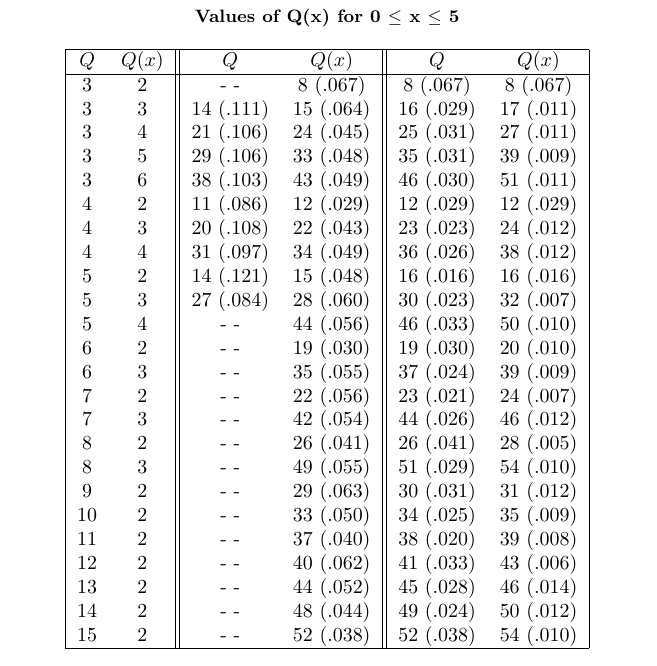
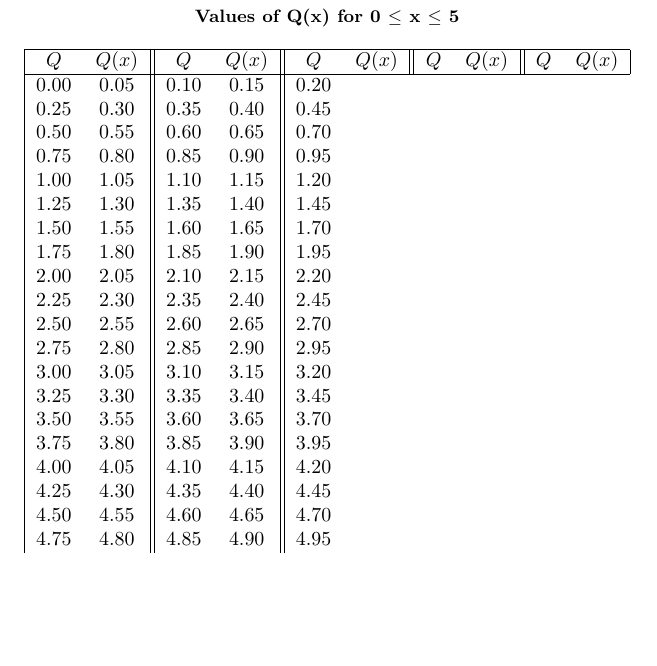
Before and after one commit to drskoolie/projects, a LaTeX document (sts/qfunc.tex): part of the page, cut so that both start at the same text, the shorter picture padded with empty space. Compiled offline with pdfLaTeX.

Commit message:
Almost done

```diff
--- a/sts/qfunc.tex
+++ b/sts/qfunc.tex
@@ -11,35 +9,30 @@
 \end{center}
 
 \begin{center}
-\begin{tabular}{|cc||cc||cc|}
+\begin{tabular}{|cc||cc||cc||cc||cc|}
 
 	\hline
-
-	$Q$ & $Q(x)$  & $Q$ & $Q(x)$  & $Q$ & $Q(x)$  \\ \hline
-	 3 & 2 & - -       &  8 (.067) &  8 (.067) &  8 (.067) \\
-	 3 & 3 & 14 (.111) & 15 (.064) & 16 (.029) & 17 (.011) \\
-	 3 & 4 & 21 (.106) & 24 (.045) & 25 (.031) & 27 (.011) \\
-	 3 & 5 & 29 (.106) & 33 (.048) & 35 (.031) & 39 (.009) \\
-	 3 & 6 & 38 (.103) & 43 (.049) & 46 (.030) & 51 (.011) \\
-	 4 & 2 & 11 (.086) & 12 (.029) & 12 (.029) & 12 (.029) \\
-	 4 & 3 & 20 (.108) & 22 (.043) & 23 (.023) & 24 (.012) \\
-	 4 & 4 & 31 (.097) & 34 (.049) & 36 (.026) & 38 (.012) \\
-	 5 & 2 & 14 (.121) & 15 (.048) & 16 (.016) & 16 (.016) \\
-	 5 & 3 & 27 (.084) & 28 (.060) & 30 (.023) & 32 (.007) \\
-	 5 & 4 & - -       & 44 (.056) & 46 (.033) & 50 (.010) \\
-	 6 & 2 & - -       & 19 (.030) & 19 (.030) & 20 (.010) \\
-	 6 & 3 & - -       & 35 (.055) & 37 (.024) & 39 (.009) \\
-	 7 & 2 & - -       & 22 (.056) & 23 (.021) & 24 (.007) \\
-	 7 & 3 & - -       & 42 (.054) & 44 (.026) & 46 (.012) \\
-	 8 & 2 & - -       & 26 (.041) & 26 (.041) & 28 (.005) \\
-	 8 & 3 & - -       & 49 (.055) & 51 (.029) & 54 (.010) \\
-	 9 & 2 & - -       & 29 (.063) & 30 (.031) & 31 (.012) \\
-	10 & 2 & - -       & 33 (.050) & 34 (.025) & 35 (.009) \\
-	11 & 2 & - -       & 37 (.040) & 38 (.020) & 39 (.008) \\
-	12 & 2 & - -       & 40 (.062) & 41 (.033) & 43 (.006) \\
-	13 & 2 & - -       & 44 (.052) & 45 (.028) & 46 (.014) \\
-	14 & 2 & - -       & 48 (.044) & 49 (.024) & 50 (.012) \\
-	15 & 2 & - -       & 52 (.038) & 52 (.038) & 54 (.010) \\ \hline
+	 $Q$ & $Q(x)$ & $Q$ & $Q(x)$ & $Q$ & $Q(x)$ & $Q$ & $Q(x)$ & $Q$ & $Q(x)$ \\ \hline
+	 0.00 & 0.05 & 0.10 & 0.15 & 0.20  \\
+	 0.25 & 0.30 & 0.35 & 0.40 & 0.45  \\
+	 0.50 & 0.55 & 0.60 & 0.65 & 0.70  \\
+	 0.75 & 0.80 & 0.85 & 0.90 & 0.95  \\
+	 1.00 & 1.05 & 1.10 & 1.15 & 1.20  \\
+	 1.25 & 1.30 & 1.35 & 1.40 & 1.45  \\
+	 1.50 & 1.55 & 1.60 & 1.65 & 1.70  \\
+	 1.75 & 1.80 & 1.85 & 1.90 & 1.95  \\
+	 2.00 & 2.05 & 2.10 & 2.15 & 2.20  \\
+	 2.25 & 2.30 & 2.35 & 2.40 & 2.45  \\
+	 2.50 & 2.55 & 2.60 & 2.65 & 2.70  \\
+	 2.75 & 2.80 & 2.85 & 2.90 & 2.95  \\
+	 3.00 & 3.05 & 3.10 & 3.15 & 3.20  \\
+	 3.25 & 3.30 & 3.35 & 3.40 & 3.45  \\
+	 3.50 & 3.55 & 3.60 & 3.65 & 3.70  \\
+	 3.75 & 3.80 & 3.85 & 3.90 & 3.95  \\
+	 4.00 & 4.05 & 4.10 & 4.15 & 4.20  \\
+	 4.25 & 4.30 & 4.35 & 4.40 & 4.45  \\
+	 4.50 & 4.55 & 4.60 & 4.65 & 4.70  \\
+	 4.75 & 4.80 & 4.85 & 4.90 & 4.95  \\
 
 \end{tabular}
 \end{center}
```
Also changed, not shown: sts/qfunc.pdf, sts/qfunc.tex (2 more changed lines), 4 other files.
